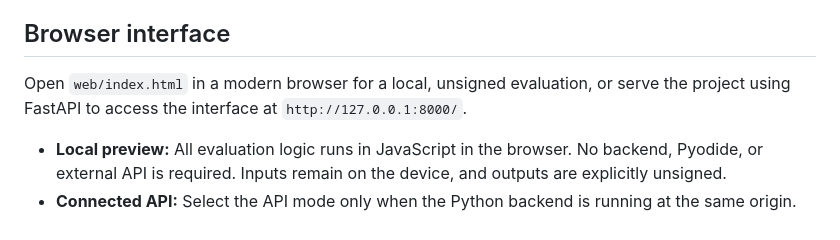
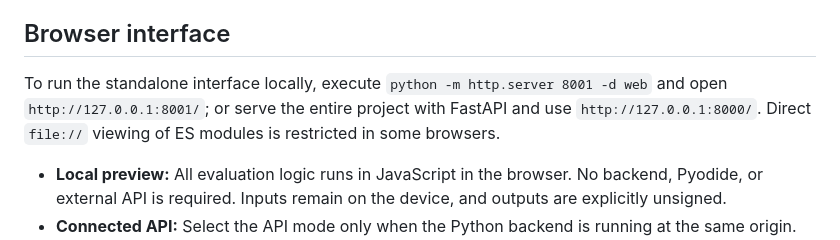
Before and after one commit to abusuraihsakhri/quantum-reservoir-computing-qrc, a Markdown page: README.md, the part around the change. GitHub-like rendering.

```diff
--- a/README.md
+++ b/README.md
@@ -6,7 +6,7 @@ A Python research repository with **deterministic threshold-rule evaluators**, c
 
 ## Browser interface
 
-Open `web/index.html` in a modern browser for a local, unsigned evaluation, or serve the project using FastAPI to access the interface at `http://127.0.0.1:8000/`.
+To run the standalone interface locally, execute `python -m http.server 8001 -d web` and open `http://127.0.0.1:8001/`; or serve the entire project with FastAPI and use `http://127.0.0.1:8000/`. Direct `file://` viewing of ES modules is restricted in some browsers.
 
 - **Local preview:** All evaluation logic runs in JavaScript in the browser. No backend, Pyodide, or external API is required. Inputs remain on the device, and outputs are explicitly unsigned.
 - **Connected API:** Select the API mode only when the Python backend is running at the same origin. Requests are sent to `/api/audit`; the server returns a dossier and in-memory HMAC audit entry.
```
